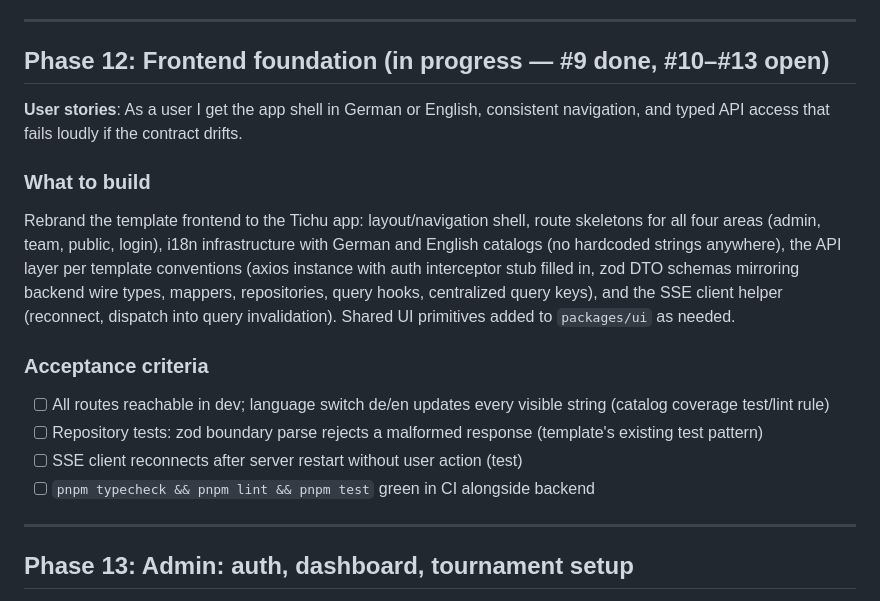
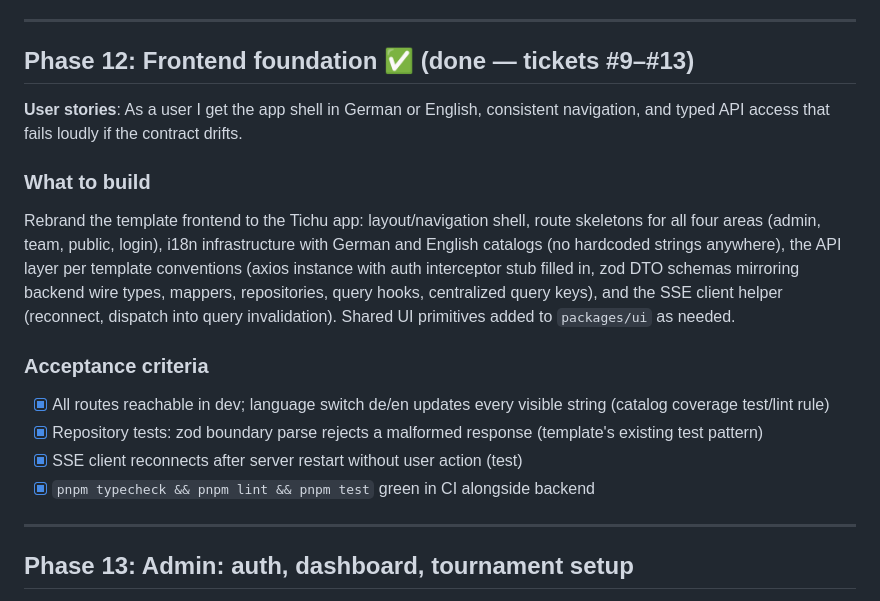
Before and after one commit to polarode/tichu-turnier, a Markdown page: docs/plan/tichu-tournament.md, the part around one of its changes. Drawn GitHub-style.

Commit message:
docs(plan): mark phase 12 done (tickets #9–#13)
Frontend foundation is delivered: shell + routes + de/en i18n, the API
layer (shared client, auth/tournament/team slices) and the SSE client.

refs #13

```diff
--- a/docs/plan/tichu-tournament.md
+++ b/docs/plan/tichu-tournament.md
@@ -265,7 +265,7 @@ An SSE endpoint authenticated by role (admin/team/public streams scoped to what
 
 ---
 
-## Phase 12: Frontend foundation (in progress — #9 done, #10–#13 open)
+## Phase 12: Frontend foundation ✅ (done — tickets #9–#13)
 
 **User stories**: As a user I get the app shell in German or English, consistent navigation, and typed API access that fails loudly if the contract drifts.
 
@@ -275,10 +275,10 @@ Rebrand the template frontend to the Tichu app: layout/navigation shell, route s
 
 ### Acceptance criteria
 
-- [ ] All routes reachable in dev; language switch de/en updates every visible string (catalog coverage test/lint rule)
-- [ ] Repository tests: zod boundary parse rejects a malformed response (template's existing test pattern)
-- [ ] SSE client reconnects after server restart without user action (test)
-- [ ] `pnpm typecheck && pnpm lint && pnpm test` green in CI alongside backend
+- [x] All routes reachable in dev; language switch de/en updates every visible string (catalog coverage test/lint rule)
+- [x] Repository tests: zod boundary parse rejects a malformed response (template's existing test pattern)
+- [x] SSE client reconnects after server restart without user action (test)
+- [x] `pnpm typecheck && pnpm lint && pnpm test` green in CI alongside backend
 
 ---
 
```
Also changed, not shown: other parts of docs/plan/tichu-tournament.md (+1 -1 lines).
